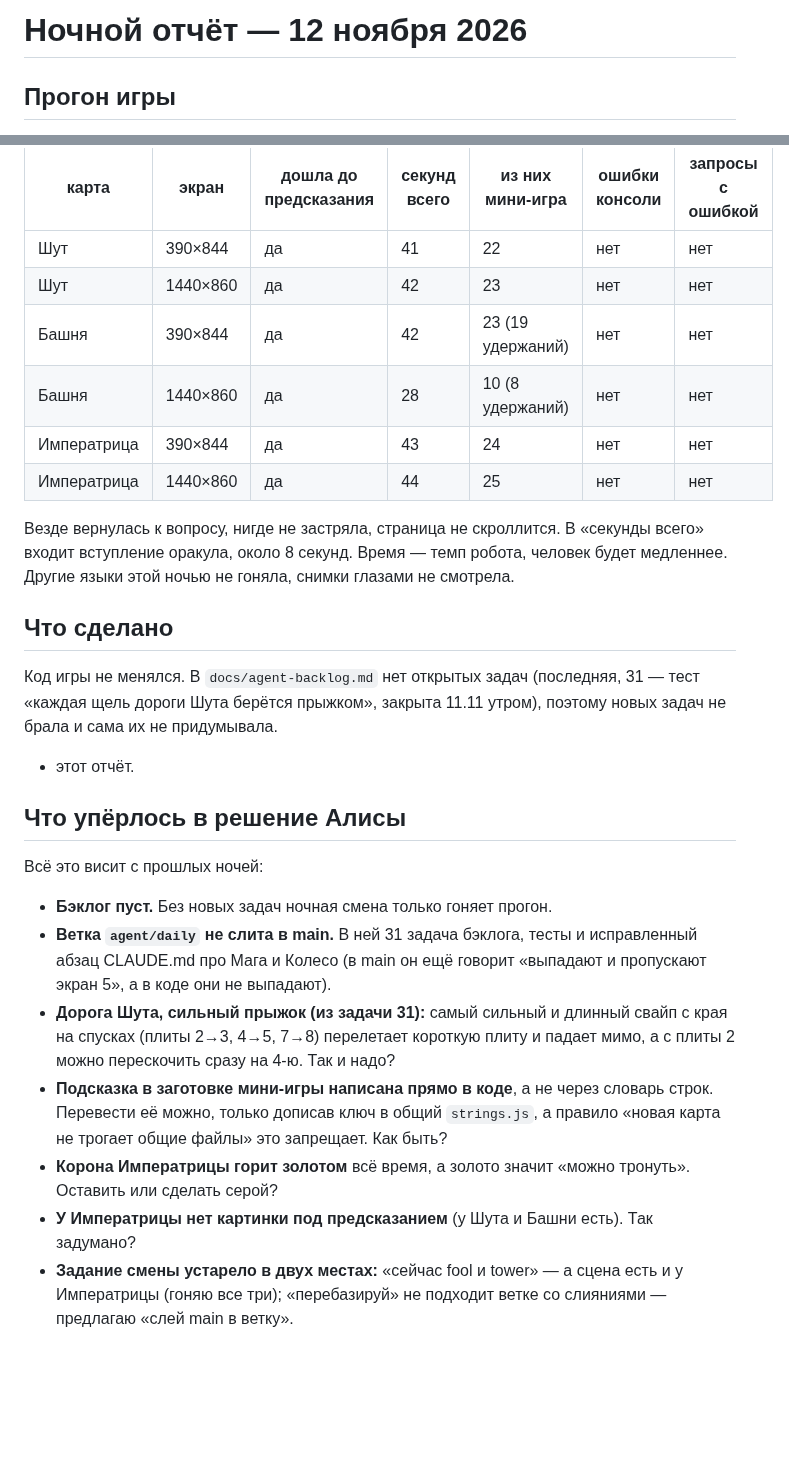
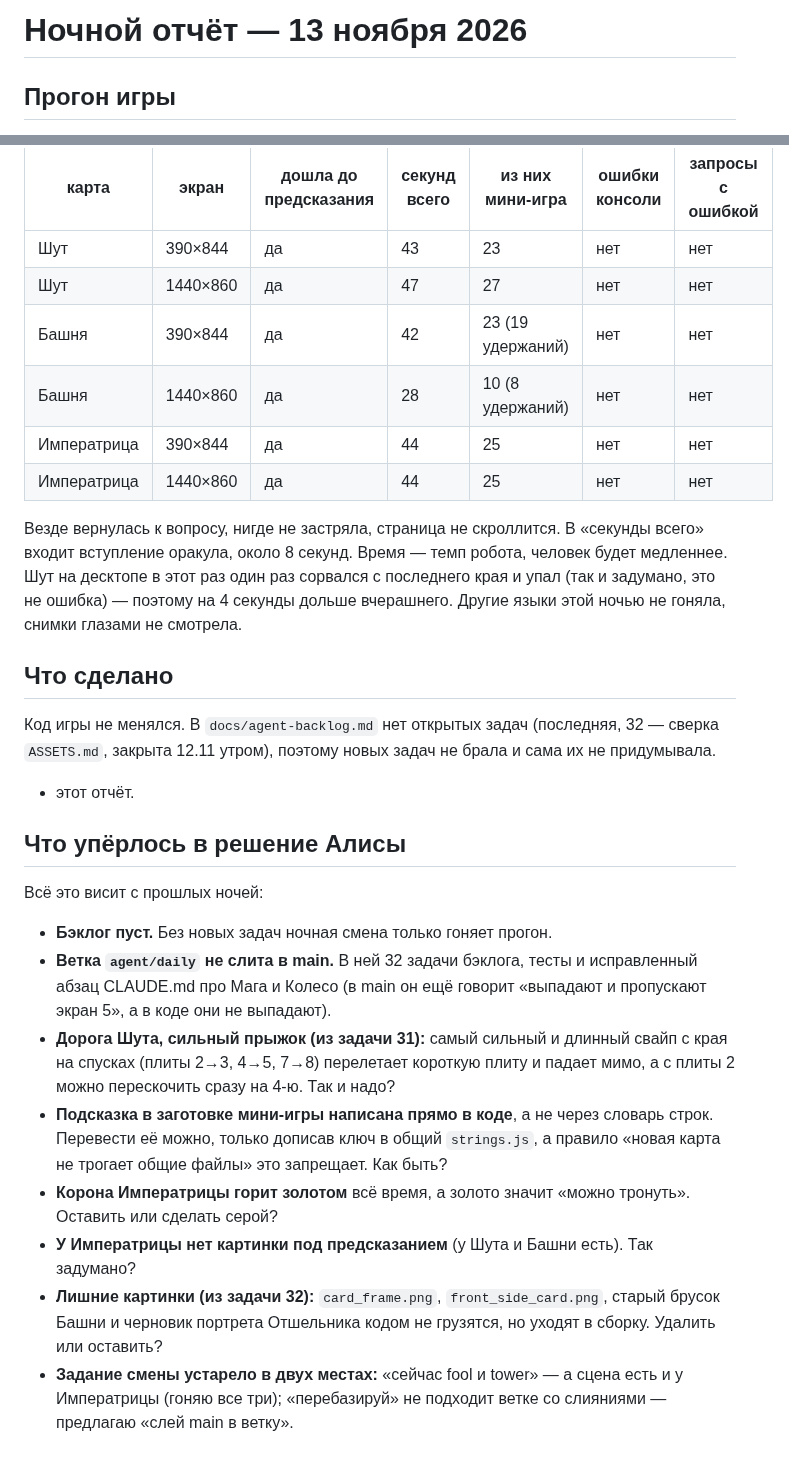
Before and after one commit to thefreshdrink/game, a Markdown page: docs/nightly-report.md, 2 parts joined by grey strips. Rendered like a GitHub page; blank space fills up the shorter version.

Commit message:
Ночной отчёт 13.11: прогон 6/6, бэклог пуст
Co-Authored-By: Claude Opus 5.5 <noreply@anthropic.com>
Claude-Session: https://claude.ai/code/session_01LnvJXsGkKQB36ewE455ABG

```diff
--- a/docs/nightly-report.md
+++ b/docs/nightly-report.md
@@ -1,4 +1,4 @@
-# Ночной отчёт — 12 ноября 2026
+# Ночной отчёт — 13 ноября 2026
 
 ## Прогон игры
 
@@ -19,23 +19,25 @@ main через слияния) — отменила его, ветка не т
 
 | карта | экран | дошла до предсказания | секунд всего | из них мини-игра | ошибки консоли | запросы с ошибкой |
 |---|---|---|---|---|---|---|
-| Шут | 390×844 | да | 41 | 22 | нет | нет |
-| Шут | 1440×860 | да | 42 | 23 | нет | нет |
+| Шут | 390×844 | да | 43 | 23 | нет | нет |
+| Шут | 1440×860 | да | 47 | 27 | нет | нет |
 | Башня | 390×844 | да | 42 | 23 (19 удержаний) | нет | нет |
 | Башня | 1440×860 | да | 28 | 10 (8 удержаний) | нет | нет |
-| Императрица | 390×844 | да | 43 | 24 | нет | нет |
+| Императрица | 390×844 | да | 44 | 25 | нет | нет |
 | Императрица | 1440×860 | да | 44 | 25 | нет | нет |
 
 Везде вернулась к вопросу, нигде не застряла, страница не скроллится. В
 «секунды всего» входит вступление оракула, около 8 секунд. Время — темп
-робота, человек будет медленнее. Другие языки этой ночью не гоняла,
-снимки глазами не смотрела.
+робота, человек будет медленнее. Шут на десктопе в этот раз один раз
+сорвался с последнего края и упал (так и задумано, это не ошибка) —
+поэтому на 4 секунды дольше вчерашнего. Другие языки этой ночью не
+гоняла, снимки глазами не смотрела.
 
 ## Что сделано
 
 Код игры не менялся. В `docs/agent-backlog.md` нет открытых задач
-(последняя, 31 — тест «каждая щель дороги Шута берётся прыжком», закрыта
-11.11 утром), поэтому новых задач не брала и сама их не придумывала.
+(последняя, 32 — сверка `ASSETS.md`, закрыта 12.11 утром), поэтому новых
+задач не брала и сама их не придумывала.
 
 - этот отчёт.
 
@@ -44,7 +46,7 @@ main через слияния) — отменила его, ветка не т
 Всё это висит с прошлых ночей:
 
 - **Бэклог пуст.** Без новых задач ночная смена только гоняет прогон.
-- **Ветка `agent/daily` не слита в main.** В ней 31 задача бэклога, тесты и
+- **Ветка `agent/daily` не слита в main.** В ней 32 задачи бэклога, тесты и
   исправленный абзац CLAUDE.md про Мага и Колесо (в main он ещё говорит
   «выпадают и пропускают экран 5», а в коде они не выпадают).
 - **Дорога Шута, сильный прыжок (из задачи 31):** самый сильный и длинный
@@ -58,6 +60,9 @@ main через слияния) — отменила его, ветка не т
   тронуть». Оставить или сделать серой?
 - **У Императрицы нет картинки под предсказанием** (у Шута и Башни есть).
   Так задумано?
+- **Лишние картинки (из задачи 32):** `card_frame.png`,
+  `front_side_card.png`, старый брусок Башни и черновик портрета
+  Отшельника кодом не грузятся, но уходят в сборку. Удалить или оставить?
 - **Задание смены устарело в двух местах:** «сейчас fool и tower» — а
   сцена есть и у Императрицы (гоняю все три); «перебазируй» не подходит
   ветке со слияниями — предлагаю «слей main в ветку».
```
